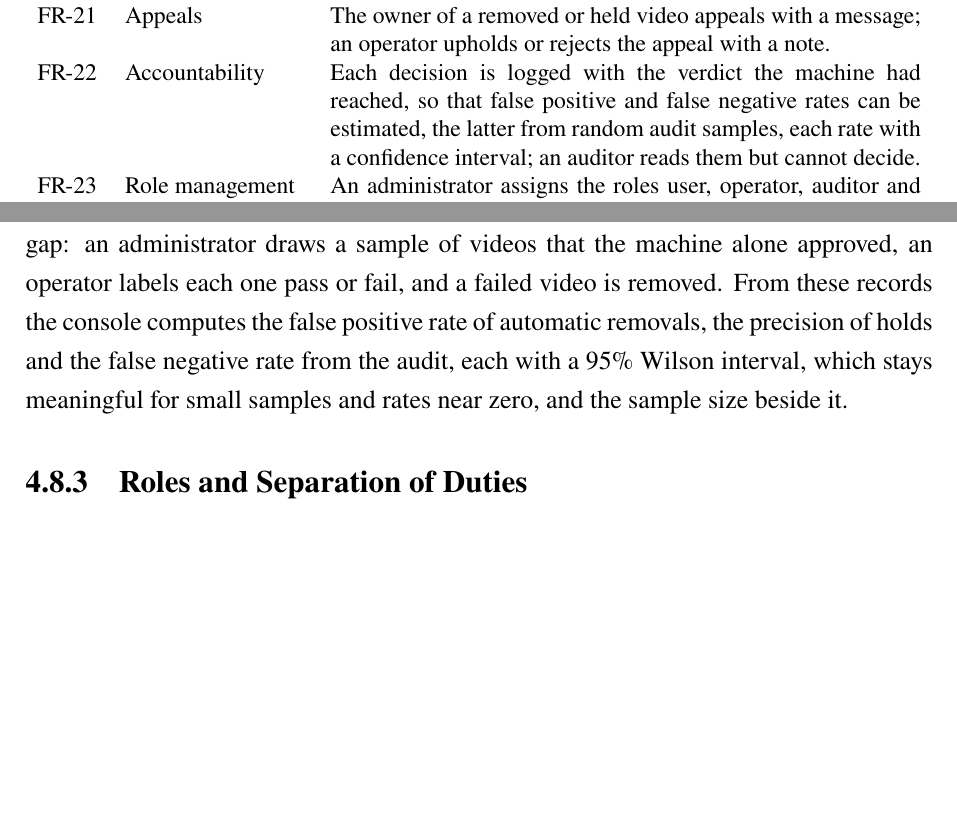
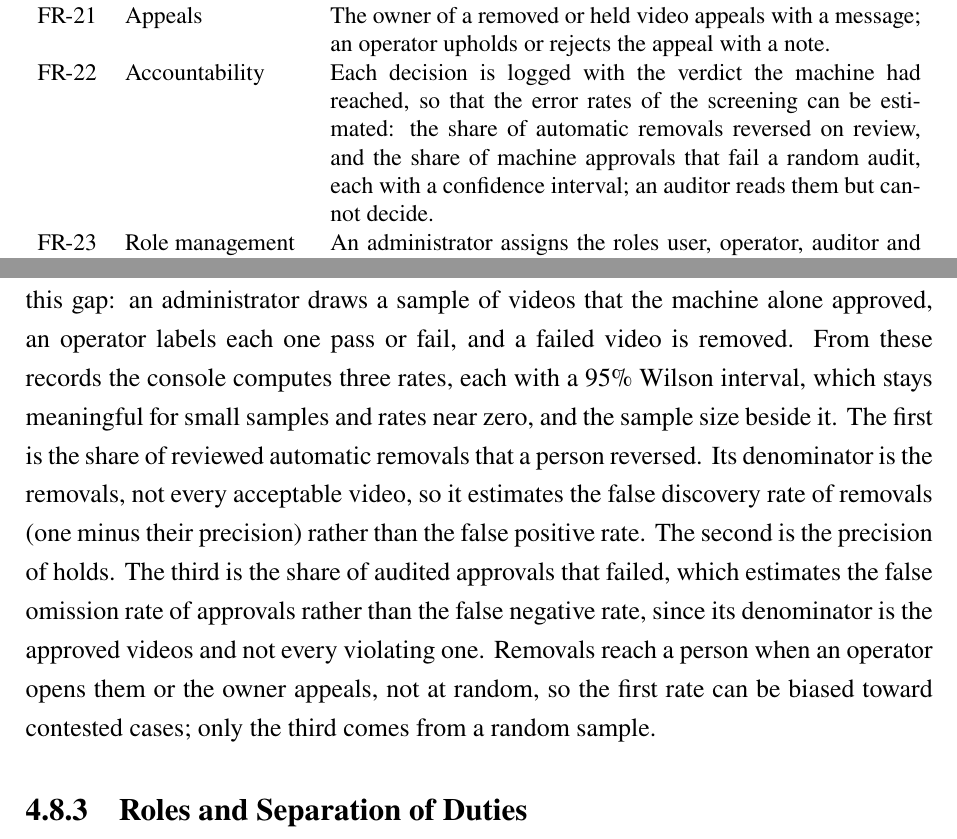
Before and after one commit to DinhQuocCuong28664/DACNTT_VideoStreaming, a LaTeX thesis (report/main.tex, which reads report/chapters/chap3.tex, report/chapters/chap4.tex): two parts of pages 37 and 82 of 130, joined at a grey line, cut so that both start at the same text, the shorter picture padded with empty space. Compiled offline with pdfLaTeX; a LaTeX package or settings file that is missing is left out.

Commit message:
fix(report): name the screening rates as false discovery and false omission rates

```diff
--- a/report/chapters/chap3.tex
+++ b/report/chapters/chap3.tex
@@ -117,7 +117,7 @@ FR-18 & Automatic screening & Before a video is published, sampled frames are cl
 FR-19 & Reports & A signed-in viewer reports a video or a comment for one of eight reasons, with at most one open report per item. \\
 FR-20 & Staff review & Operators approve or remove held and reported videos, and dismiss or remove reported comments; every video decision carries a reason code from a closed list. \\
 FR-21 & Appeals & The owner of a removed or held video appeals with a message; an operator upholds or rejects the appeal with a note. \\
-FR-22 & Accountability & Each decision is logged with the verdict the machine had reached, so that false positive and false negative rates can be estimated, the latter from random audit samples, each rate with a confidence interval; an auditor reads them but cannot decide. \\
+FR-22 & Accountability & Each decision is logged with the verdict the machine had reached, so that the error rates of the screening can be estimated: the share of automatic removals reversed on review, and the share of machine approvals that fail a random audit, each with a confidence interval; an auditor reads them but cannot decide. \\
 FR-23 & Role management & An administrator assigns the roles user, operator, auditor and administrator; the last administrator cannot be demoted, and every change is logged. \\
 \bottomrule
 \end{tabularx}
@@ -745,7 +745,7 @@ Main flow &
 Alternative flows &
   1a. A video already sampled is not added twice. \newline
   2a. The sample was already labelled: the server answers 404. \\
-Postcondition & The false negative rate includes the new labels. \\
+Postcondition & The share of approvals that failed the audit, the false omission rate of the screening, includes the new labels. \\
 \bottomrule
 \end{tabularx}
 \end{table}
--- a/report/chapters/chap4.tex
+++ b/report/chapters/chap4.tex
@@ -712,10 +712,16 @@ none recorded & either & unclassified \\
 Decisions alone cannot measure what the screening misses, because nobody reviews a video that the
 machine approved and no viewer reported. The random audit fills this gap: an administrator draws a
 sample of videos that the machine alone approved, an operator labels each one pass or fail, and a
-failed video is removed. From these records the console computes the false positive rate of
-automatic removals, the precision of holds and the false negative rate from the audit, each with a
-95\% Wilson interval, which stays meaningful for small samples and rates near zero, and the sample
-size beside it.
+failed video is removed. From these records the console computes three rates, each with a 95\%
+Wilson interval, which stays meaningful for small samples and rates near zero, and the sample size
+beside it. The first is the share of reviewed automatic removals that a person reversed. Its
+denominator is the removals, not every acceptable video, so it estimates the false discovery rate of
+removals (one minus their precision) rather than the false positive rate. The second is the
+precision of holds. The third is the share of audited approvals that failed, which estimates the
+false omission rate of approvals rather than the false negative rate, since its denominator is the
+approved videos and not every violating one. Removals reach a person when an operator opens them or
+the owner appeals, not at random, so the first rate can be biased toward contested cases; only the
+third comes from a random sample.
 
 \subsection{Roles and Separation of Duties}
 \label{sec:roles-design}
```
